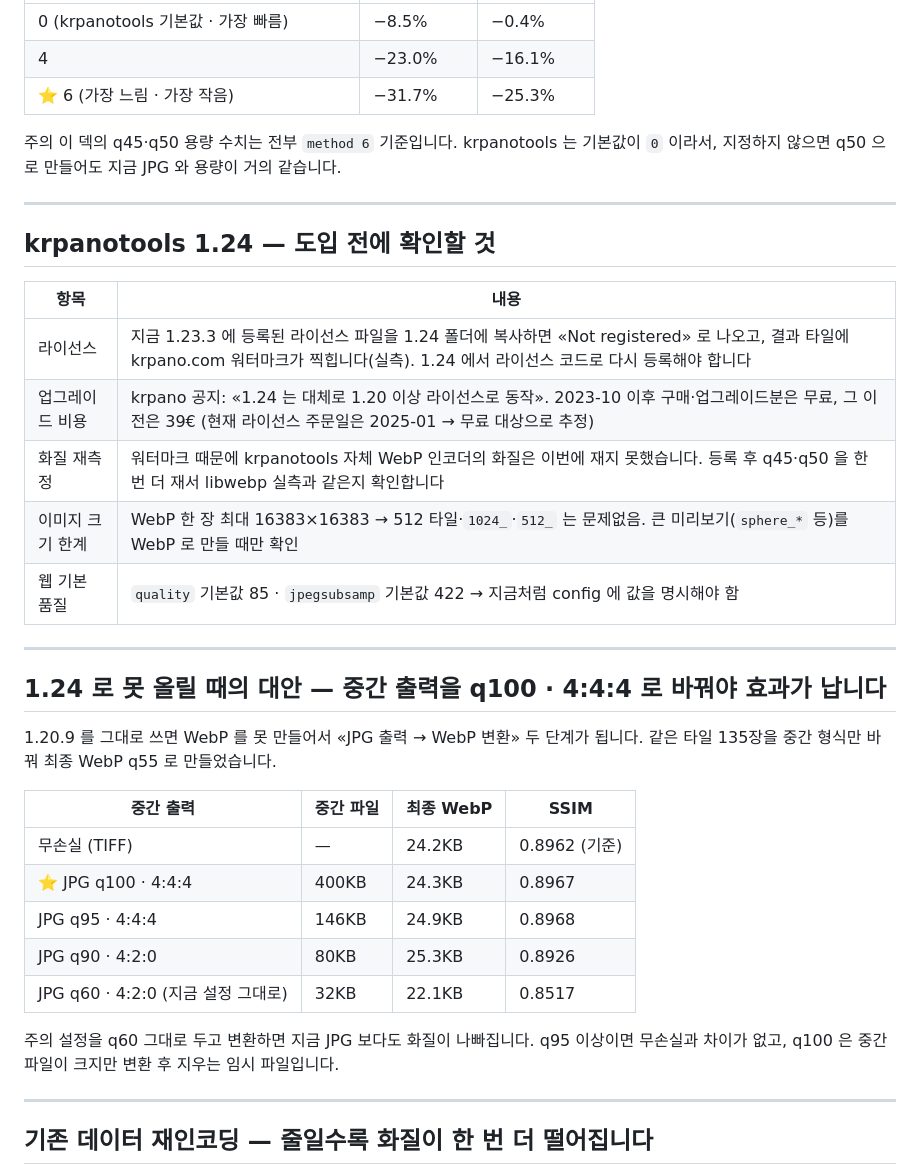
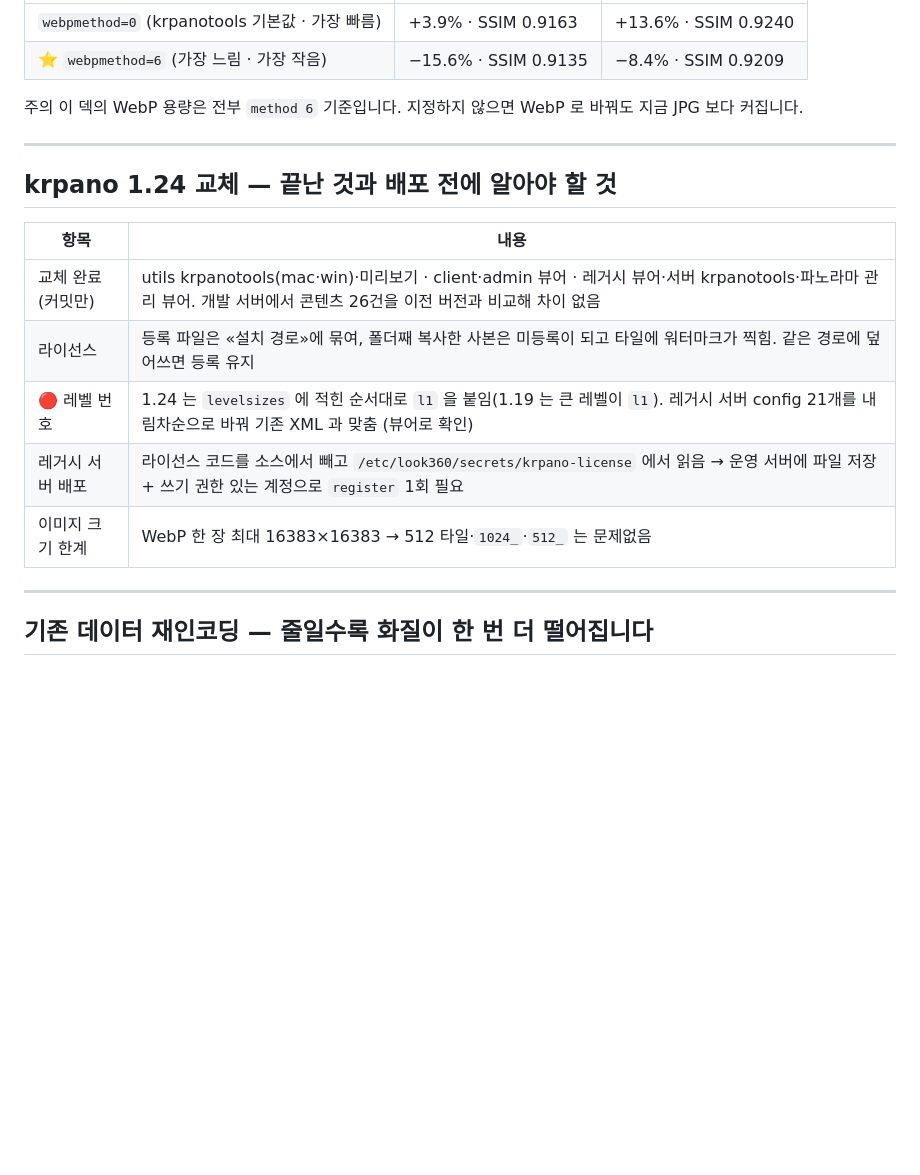
Before and after one commit to kabkee/kabkee-decks, a Markdown page: reports/2026-11-13-webp-transition.md, the part around one of its changes. Drawn GitHub-style; blank space fills up the shorter version.

```diff
--- a/reports/2026-11-13-webp-transition.md
+++ b/reports/2026-11-13-webp-transition.md
@@ -134,37 +132,20 @@ krpano 1.24(2026-06-25)에 WebP 출력과 `format` 설정 · `%EXT%` 경로 자
 |---|---|---|
-| 0 (krpanotools 기본값 · 가장 빠름) | <span class="hl-amber">−8.5%</span> | <span class="hl-amber">−0.4%</span> |
-| 4 | −23.0% | −16.1% |
-| ⭐ 6 (가장 느림 · 가장 작음) | <span class="hl-green">−31.7%</span> | <span class="hl-green">−25.3%</span> |
+| `webpmethod=0` (krpanotools 기본값 · 가장 빠름) | <span class="hl-amber">+3.9%</span> · SSIM 0.9163 | <span class="hl-amber">+13.6%</span> · SSIM 0.9240 |
+| ⭐ `webpmethod=6` (가장 느림 · 가장 작음) | <span class="hl-green">−15.6%</span> · SSIM 0.9135 | <span class="hl-green">−8.4%</span> · SSIM 0.9209 |
 
-<span class="hl-amber">주의</span> 이 덱의 q45·q50 용량 수치는 전부 `method 6` 기준입니다. krpanotools 는 기본값이 `0` 이라서, 지정하지 않으면 q50 으로 만들어도 지금 JPG 와 용량이 거의 같습니다.
+<span class="hl-amber">주의</span> 이 덱의 WebP 용량은 전부 `method 6` 기준입니다. 지정하지 않으면 WebP 로 바꿔도 지금 JPG 보다 커집니다.
 
 ---
 
-## krpanotools 1.24 — 도입 전에 확인할 것
+## krpano 1.24 교체 — 끝난 것과 배포 전에 알아야 할 것
 
 | 항목 | 내용 |
 |---|---|
-| 라이선스 | 지금 1.23.3 에 등록된 라이선스 파일을 1.24 폴더에 복사하면 «Not registered» 로 나오고, 결과 타일에 krpano.com 워터마크가 찍힙니다(실측). 1.24 에서 라이선스 코드로 다시 등록해야 합니다 |
-| 업그레이드 비용 | krpano 공지: «1.24 는 대체로 1.20 이상 라이선스로 동작». 2023-10 이후 구매·업그레이드분은 무료, 그 이전은 39€ (현재 라이선스 주문일은 2025-01 → 무료 대상으로 추정) |
-| 화질 재측정 | 워터마크 때문에 krpanotools 자체 WebP 인코더의 화질은 이번에 재지 못했습니다. 등록 후 q45·q50 을 한 번 더 재서 libwebp 실측과 같은지 확인합니다 |
-| 이미지 크기 한계 | WebP 한 장 최대 16383×16383 → 512 타일·`1024_`·`512_` 는 문제없음. 큰 미리보기(`sphere_*` 등)를 WebP 로 만들 때만 확인 |
-| 웹 기본 품질 | `quality` 기본값 85 · `jpegsubsamp` 기본값 422 → 지금처럼 config 에 값을 명시해야 함 |
-
----
-
-## 1.24 로 못 올릴 때의 대안 — 중간 출력을 q100 · 4:4:4 로 바꿔야 효과가 납니다
-
-1.20.9 를 그대로 쓰면 WebP 를 못 만들어서 «JPG 출력 → WebP 변환» 두 단계가 됩니다. 같은 타일 135장을 중간 형식만 바꿔 최종 WebP q55 로 만들었습니다.
-
-| 중간 출력 | 중간 파일 | 최종 WebP | SSIM |
-|---|---|---|---|
-| 무손실 (TIFF) | — | 24.2KB | 0.8962 (기준) |
-| ⭐ JPG q100 · 4:4:4 | 400KB | 24.3KB | <span class="hl-green">0.8967</span> |
-| JPG q95 · 4:4:4 | 146KB | 24.9KB | 0.8968 |
-| JPG q90 · 4:2:0 | 80KB | 25.3KB | 0.8926 |
-| JPG q60 · 4:2:0 (지금 설정 그대로) | 32KB | 22.1KB | <span class="hl-amber">0.8517</span> |
-
-<span class="hl-amber">주의</span> 설정을 q60 그대로 두고 변환하면 지금 JPG 보다도 화질이 나빠집니다. q95 이상이면 무손실과 차이가 없고, q100 은 중간 파일이 크지만 변환 후 지우는 임시 파일입니다.
+| 교체 완료 (커밋만) | utils krpanotools(mac·win)·미리보기 · client·admin 뷰어 · 레거시 뷰어·서버 krpanotools·파노라마 관리 뷰어. 개발 서버에서 콘텐츠 26건을 이전 버전과 비교해 차이 없음 |
+| 라이선스 | 등록 파일은 «설치 경로»에 묶여, 폴더째 복사한 사본은 미등록이 되고 타일에 워터마크가 찍힘. 같은 경로에 덮어쓰면 등록 유지 |
+| 🔴 레벨 번호 | 1.24 는 `levelsizes` 에 적힌 순서대로 `l1` 을 붙임(1.19 는 큰 레벨이 `l1`). 레거시 서버 config 21개를 내림차순으로 바꿔 기존 XML 과 맞춤 (뷰어로 확인) |
+| 레거시 서버 배포 | 라이선스 코드를 소스에서 빼고 `/etc/look360/secrets/krpano-license` 에서 읽음 → 운영 서버에 파일 저장 + 쓰기 권한 있는 계정으로 `register` 1회 필요 |
+| 이미지 크기 한계 | WebP 한 장 최대 16383×16383 → 512 타일·`1024_`·`512_` 는 문제없음 |
 
 ---
 
```
Also changed, not shown: other parts of reports/2026-11-13-webp-transition.md (+58 -61 lines), reports/assets/2026-11-13-webp-transition/cmp_krpano.jpg (added), 2 other files.
